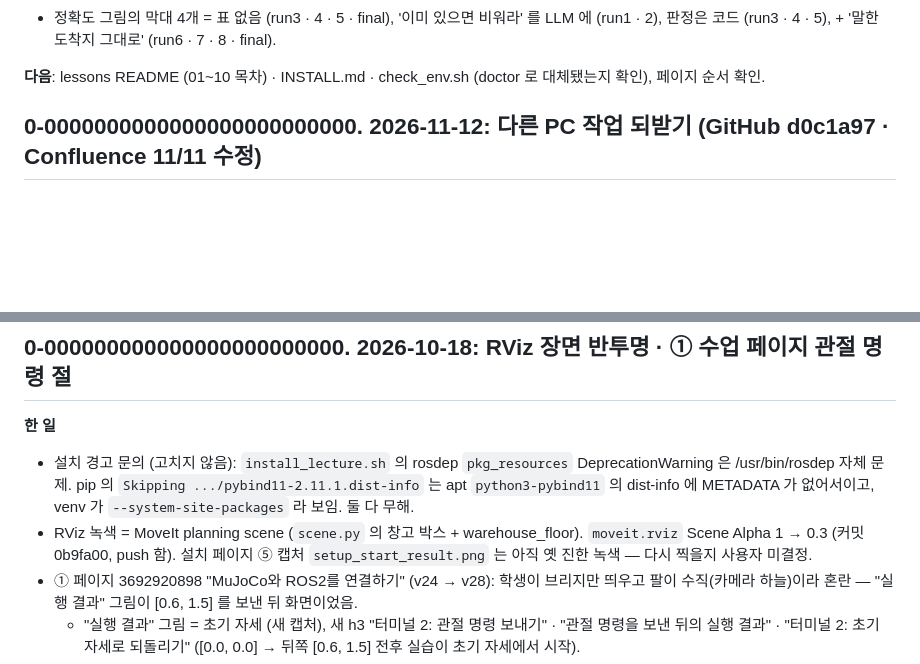
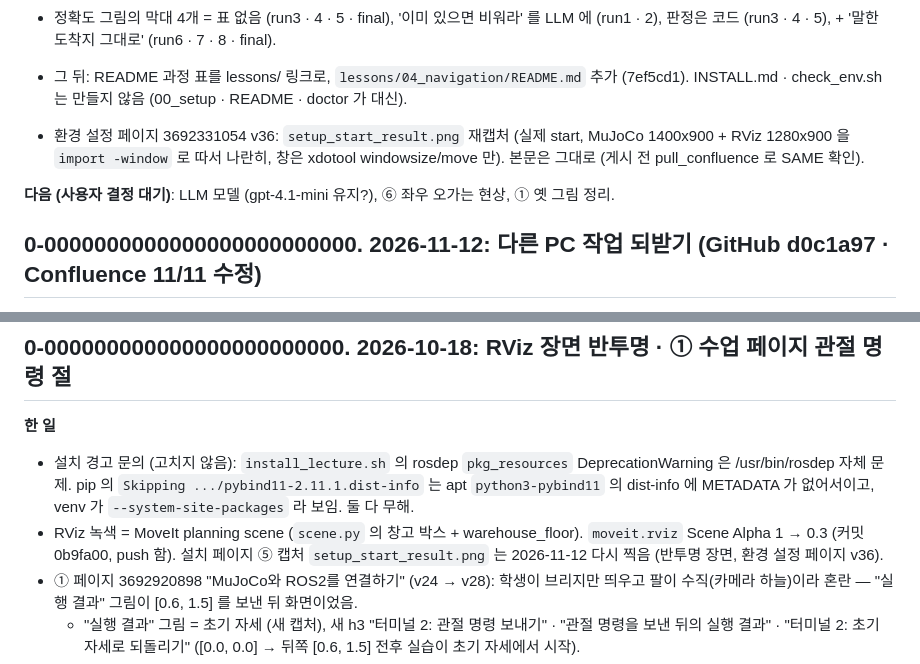
Before and after one commit to PinkWink/pinklab_mobile_openarm_ros2_mujoco, a Markdown page: docs/lecture/NEXT.md, 2 parts joined by grey strips. Drawn GitHub-style; blank space fills up the shorter version.

Commit message:
Recapture the setup page start screen with the translucent planning scene
Co-Authored-By: Claude Opus 5.5 <noreply@anthropic.com>

```diff
--- a/docs/lecture/NEXT.md
+++ b/docs/lecture/NEXT.md
@@ -16,7 +16,10 @@
 - Confluence 새 하위 페이지 3779067905 "Final Mission: 자연어 한 문장으로 창고 운반 End-to-End" (v1, 부모 3692396550) ← `docs/camp/lesson15_final_mission.md` (h3 33: 1 개념 5 → 2 실행 17 (01 · start · task_manager(⑫ lesson13_t2.png 재사용) · 02 시나리오 1~3 · 경로 · 장면 · 시간 · dry-run · stop) → 3 코드 10 → 해 볼 것) + `lesson15_*.png` 15장. 그림: `MUJOCO_GL=egl ./scripts/mobile_openarm exec python docs/camp/draw_lesson15_figures.py`, 터미널: `python3 docs/camp/render_lesson15_terminals.py` (로그를 걸러서 그림, 손으로 친 줄 없음). 데이터 `artifacts/dev/l14/` (final_run2.log · final_mission.pkl · 01_run1~8.log · 01_final.log · dry_s3.log · start_refused.log · stop.log).
 - 정확도 그림의 막대 4개 = 표 없음 (run3 · 4 · 5 · final), '이미 있으면 비워라' 를 LLM 에 (run1 · 2), 판정은 코드 (run3 · 4 · 5), + '말한 도착지 그대로' (run6 · 7 · 8 · final).
 
-**다음**: lessons README (01~10 목차) · INSTALL.md · check_env.sh (doctor 로 대체됐는지 확인), 페이지 순서 확인.
+- 그 뒤: README 과정 표를 lessons/ 링크로, `lessons/04_navigation/README.md` 추가 (7ef5cd1). INSTALL.md · check_env.sh 는 만들지 않음 (00_setup · README · doctor 가 대신).
+- 환경 설정 페이지 3692331054 v36: `setup_start_result.png` 재캡처 (실제 start, MuJoCo 1400x900 + RViz 1280x900 을 `import -window` 로 따서 나란히, 창은 xdotool windowsize/move 만). 본문은 그대로 (게시 전 pull_confluence 로 SAME 확인).
+
+**다음 (사용자 결정 대기)**: LLM 모델 (gpt-4.1-mini 유지?), ⑥ 좌우 오가는 현상, ① 옛 그림 정리.
 
 ## 0-0000000000000000000000000. 2026-11-12: 다른 PC 작업 되받기 (GitHub d0c1a97 · Confluence 11/11 수정)
 
@@ -38,7 +41,7 @@
 
 **한 일**
 - 설치 경고 문의 (고치지 않음): `install_lecture.sh` 의 rosdep `pkg_resources` DeprecationWarning 은 /usr/bin/rosdep 자체 문제. pip 의 `Skipping .../pybind11-2.11.1.dist-info` 는 apt `python3-pybind11` 의 dist-info 에 METADATA 가 없어서이고, venv 가 `--system-site-packages` 라 보임. 둘 다 무해.
-- RViz 녹색 = MoveIt planning scene (`scene.py` 의 창고 박스 + warehouse_floor). `moveit.rviz` Scene Alpha 1 → 0.3 (커밋 0b9fa00, push 함). 설치 페이지 ⑤ 캡처 `setup_start_result.png` 는 아직 옛 진한 녹색 — 다시 찍을지 사용자 미결정.
+- RViz 녹색 = MoveIt planning scene (`scene.py` 의 창고 박스 + warehouse_floor). `moveit.rviz` Scene Alpha 1 → 0.3 (커밋 0b9fa00, push 함). 설치 페이지 ⑤ 캡처 `setup_start_result.png` 는 2026-11-12 다시 찍음 (반투명 장면, 환경 설정 페이지 v36).
 - ① 페이지 3692920898 "MuJoCo와 ROS2를 연결하기" (v24 → v28): 학생이 브리지만 띄우고 팔이 수직(카메라 하늘)이라 혼란 — "실행 결과" 그림이 [0.6, 1.5] 를 보낸 뒤 화면이었음.
   - "실행 결과" 그림 = 초기 자세 (새 캡처), 새 h3 "터미널 2: 관절 명령 보내기" · "관절 명령을 보낸 뒤의 실행 결과" · "터미널 2: 초기 자세로 되돌리기" ([0.0, 0.0] → 뒤쪽 [0.6, 1.5] 전후 실습이 초기 자세에서 시작).
   - "터미널 2: rqt_image_view" 를 h3 두 개로 분리 (슬라이드용): 명령 + 터미널 그림 / rqt 창 그림.
```
Also changed, not shown: docs/camp/setup_start_result.png.
